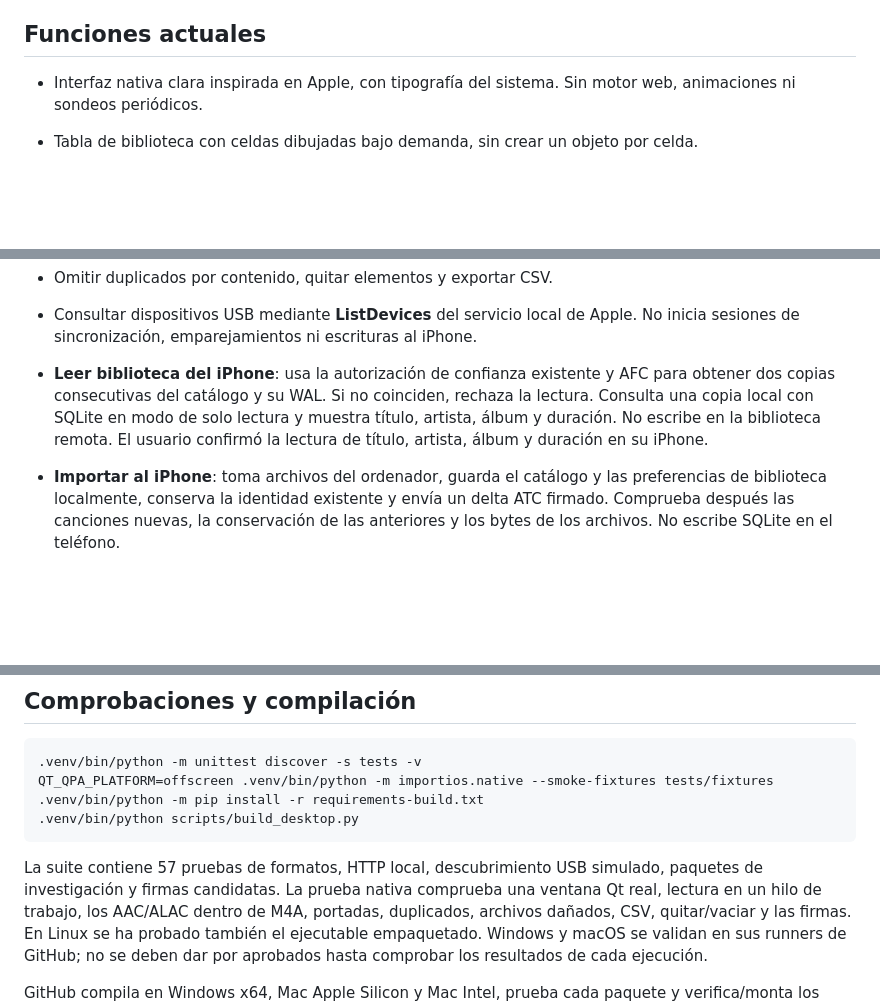
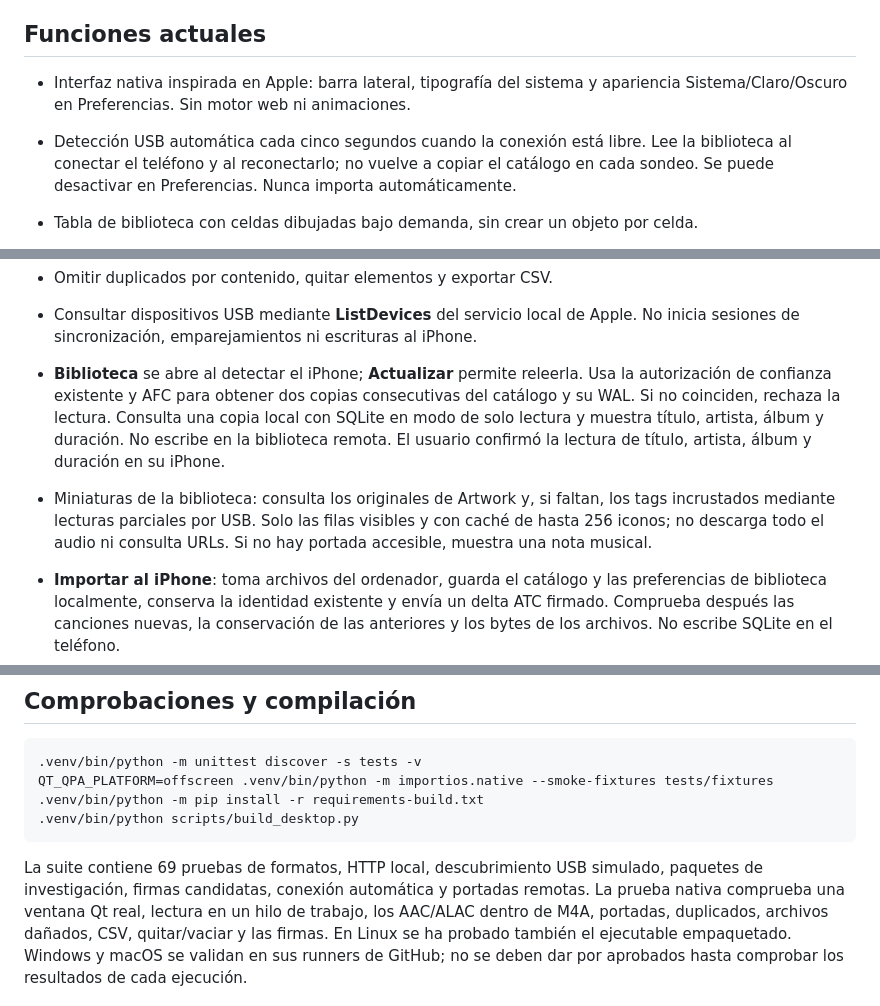
Before and after one commit to SRJW/TUPAQ, a Markdown page: README.md, 3 parts joined by grey strips. GitHub-like rendering; blank space fills up the shorter version.

````diff
--- a/README.md
+++ b/README.md
@@ -29,7 +33,8 @@ notarización de Apple.
 
 ## Funciones actuales
 
-- Interfaz nativa clara inspirada en Apple, con tipografía del sistema. Sin motor web, animaciones ni sondeos periódicos.
+- Interfaz nativa inspirada en Apple: barra lateral, tipografía del sistema y apariencia Sistema/Claro/Oscuro en Preferencias. Sin motor web ni animaciones.
+- Detección USB automática cada cinco segundos cuando la conexión está libre. Lee la biblioteca al conectar el teléfono y al reconectarlo; no vuelve a copiar el catálogo en cada sondeo. Se puede desactivar en Preferencias. Nunca importa automáticamente.
 - Tabla de biblioteca con celdas dibujadas bajo demanda, sin crear un objeto por celda.
 - Errores de conexión por etapa y botón **Copiar diagnóstico**, también cuando la consulta devuelve cero resultados. Incluye versión, recuentos por tipo y presencia/tamaño del WAL, sin títulos ni credenciales ni identificadores del dispositivo.
 - Las canciones sin fila de metadatos complementarios se muestran como «Sin título» en lugar de descartarse.
@@ -41,11 +46,12 @@ notarización de Apple.
 - Omitir duplicados por contenido, quitar elementos y exportar CSV.
 - Consultar dispositivos USB mediante **ListDevices** del servicio local de Apple.
   No inicia sesiones de sincronización, emparejamientos ni escrituras al iPhone.
-- **Leer biblioteca del iPhone**: usa la autorización de confianza existente y AFC
+- **Biblioteca** se abre al detectar el iPhone; **Actualizar** permite releerla. Usa la autorización de confianza existente y AFC
   para obtener dos copias consecutivas del catálogo y su WAL. Si no coinciden,
   rechaza la lectura. Consulta una copia local con SQLite en modo de solo lectura
   y muestra título, artista, álbum y duración. No escribe en la biblioteca remota.
   El usuario confirmó la lectura de título, artista, álbum y duración en su iPhone.
+- Miniaturas de la biblioteca: consulta los originales de Artwork y, si faltan, los tags incrustados mediante lecturas parciales por USB. Solo las filas visibles y con caché de hasta 256 iconos; no descarga todo el audio ni consulta URLs. Si no hay portada accesible, muestra una nota musical.
 - **Importar al iPhone**: toma archivos del ordenador, guarda el catálogo y las
   preferencias de biblioteca localmente, conserva la identidad existente y envía
   un delta ATC firmado. Comprueba después las canciones nuevas, la conservación
@@ -106,8 +114,8 @@ QT_QPA_PLATFORM=offscreen .venv/bin/python -m importios.native --smoke-fixtures
 .venv/bin/python scripts/build_desktop.py
 ```
 
-La suite contiene 57 pruebas de formatos, HTTP local, descubrimiento USB simulado,
-paquetes de investigación y firmas candidatas. La prueba nativa comprueba una
+La suite contiene 69 pruebas de formatos, HTTP local, descubrimiento USB simulado,
+paquetes de investigación, firmas candidatas, conexión automática y portadas remotas. La prueba nativa comprueba una
 ventana Qt real, lectura en un hilo de trabajo, los AAC/ALAC dentro de M4A, portadas, duplicados,
 archivos dañados, CSV, quitar/vaciar y las firmas. En Linux se ha probado también
 el ejecutable empaquetado. Windows y macOS se validan en sus runners de GitHub;
````
Also changed, not shown: other parts of README.md (+10 -4 lines), DESCARGAR.md (+1 -1 lines), docs/TRANSFERENCIAS.md (+32 -5 lines), docs/interfaz-nativa.png, docs/interfaz-oscura.png (added), 15 other files.
